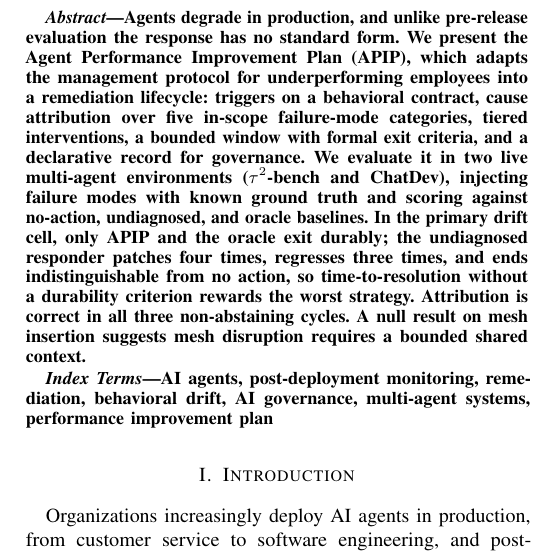
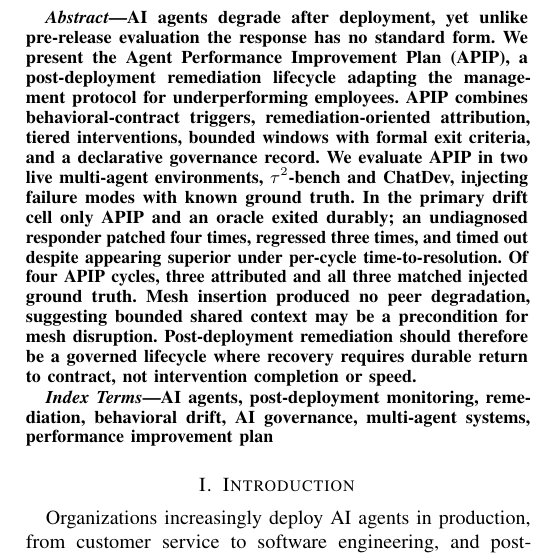
Before and after one commit to jfharney77/research_papers, a LaTeX paper (papers/apip/latex/APIP_6page.tex): part of one column of page 1 of 6, cut at the place of the change. Compiled offline with pdfLaTeX; a missing font is replaced by an installed copy or a similar font; a LaTeX package or settings file that is missing is left out.

Commit message:
APIP 6-page: rewrite the abstract, which also closes C3's abstract half
The author's rewrite, trimmed to fit. What it gains:

C3 asked the abstract to stop claiming "cause attribution over a five-category
taxonomy" and use language matching what was tested. The five-category claim is
gone, replaced by the result: "Of four APIP cycles, three attributed and all
three matched injected ground truth." n=4 and the abstention are now in the
abstract rather than only in Sec. V-D.

The TTR trap becomes a contrast rather than a trailing clause -- "timed out
despite appearing superior under per-cycle time-to-resolution" -- and the
closing sentence states the thesis, with "not intervention completion" echoing
Sec. V-B's point that exit evaluation re-measures the envelope instead of
trusting the intervention log.

Changes from the submitted draft: "can degrade" loses its hedge, since Sec. I
carries a 94% Day-2-issues survey one sentence later; "unlike pre-release
evaluation" is restored because that contrast is what motivates the paper;
"structured" and "to AI agents" go as implied; and (\tau^2)-bench is corrected
to $\tau^2$-bench, which would not have compiled.

151 words. Note the count did NOT determine the page: an earlier 151-word
version rendered 7 and this one renders 6. Line filling decides, not word
count -- measure, never estimate.

6 pages, no overfull boxes.

Co-Authored-By: Claude Opus 5 (1M context) <noreply@anthropic.com>

```diff
--- a/papers/apip/latex/APIP_6page.tex
+++ b/papers/apip/latex/APIP_6page.tex
@@ -100,20 +100,22 @@ The Case for Agent Performance Improvement Plans}
 \maketitle
 
 \begin{abstract}
-Agents degrade in production, and unlike pre-release evaluation the response
-has no standard form. We present the Agent Performance Improvement Plan (APIP),
-which adapts the management protocol for underperforming employees into a
-remediation lifecycle: triggers on a behavioral contract, cause attribution
-over five in-scope failure-mode categories, tiered interventions, a bounded
-window with formal exit criteria, and a declarative record for governance. We
-evaluate it in two live multi-agent environments ($\tau^2$-bench and ChatDev),
-injecting failure modes with known ground truth and scoring against no-action,
-undiagnosed, and oracle baselines. In the primary drift cell, only
-APIP and the oracle exit durably; the undiagnosed responder patches four
-times, regresses three times, and ends indistinguishable from no action, so
-time-to-resolution without a durability criterion rewards the worst strategy.
-Attribution is correct in all three non-abstaining cycles. A null result on
-mesh insertion suggests mesh disruption requires a bounded shared context.
+AI agents degrade after deployment, yet unlike pre-release evaluation the
+response has no standard form. We present the Agent Performance Improvement
+Plan (APIP), a post-deployment remediation lifecycle adapting the management
+protocol for underperforming employees. APIP combines behavioral-contract
+triggers, remediation-oriented attribution, tiered interventions, bounded
+windows with formal exit criteria, and a declarative governance record. We
+evaluate APIP in two live multi-agent environments, $\tau^2$-bench and ChatDev,
+injecting failure modes with known ground truth. In the primary drift cell only
+APIP and an oracle exited durably; an undiagnosed responder patched four times,
+regressed three times, and timed out despite appearing superior under
+per-cycle time-to-resolution. Of four APIP cycles, three attributed and all
+three matched injected ground truth. Mesh insertion produced no peer
+degradation, suggesting bounded shared context may be a precondition for mesh
+disruption. Post-deployment remediation should therefore be a governed
+lifecycle where recovery requires durable return to contract, not intervention
+completion or speed.
 \end{abstract}
 
 \begin{IEEEkeywords}
```
